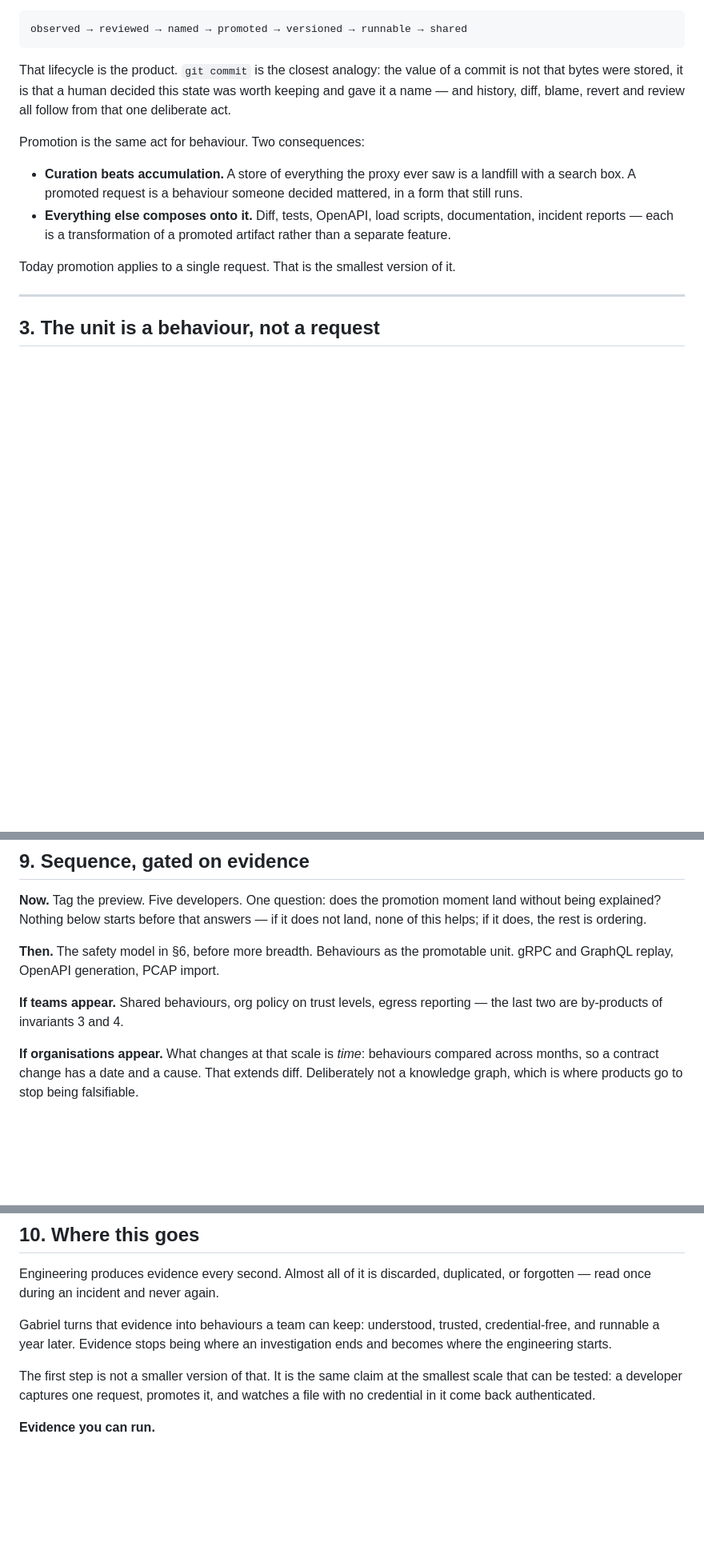
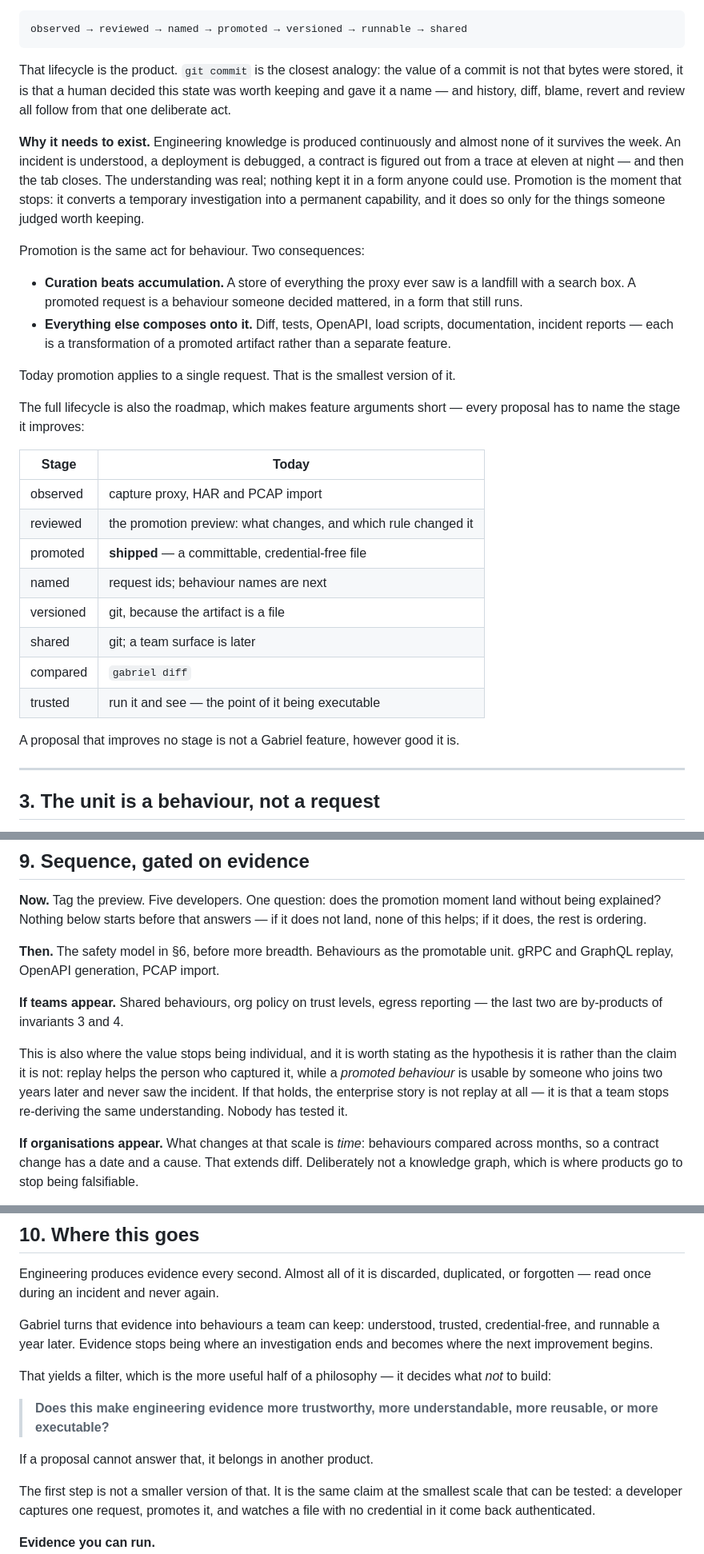
Before and after one commit to Alban-M/Gabrielbrowser, a Markdown page: docs/network-intelligence.md, 3 parts joined by grey strips. Shown at 80% size. GitHub-like rendering; blank space fills up the shorter version.

Commit message:
Why promotion exists, and the filter that decides what not to build
Adds the missing why. Engineering knowledge is produced continuously and almost
none of it survives the week: an incident is understood, a contract is figured
out from a trace at eleven at night, and then the tab closes. The understanding
was real; nothing kept it in a usable form. Promotion is the moment that stops,
and only for the things somebody judged worth keeping.

The promotion lifecycle doubles as the roadmap, with a column for what exists
today at each stage. That makes feature arguments short, because a proposal has
to name the stage it improves — and one that improves none is not a Gabriel
feature however good it is.

The dangerous-classification rule is named as the replay counterpart to the
information-flow invariants, and explicitly not filed with them: those govern
what leaves the machine, this governs what gets performed on it. Different
question, different enforcement, and merging them would blur both.

The organisational effect is stated as the hypothesis it is rather than the
claim it is not. Replay helps whoever captured it; a promoted behaviour is
usable by someone who joins two years later and never saw the incident. If that
holds, the enterprise story is not replay but a team that stops re-deriving the
same understanding. Nobody has tested it, and the document says so.

Closes on a filter instead of an aspiration: does this make engineering evidence
more trustworthy, more understandable, more reusable, or more executable? A
philosophy earns its keep by deciding what not to build, and that question does
it in one line. Also corrects "where the engineering starts" — engineering was
already happening; evidence becomes where the next improvement begins.

```diff
--- a/docs/network-intelligence.md
+++ b/docs/network-intelligence.md
@@ -44,6 +44,14 @@ a commit is not that bytes were stored, it is that a human decided this state
 was worth keeping and gave it a name — and history, diff, blame, revert and
 review all follow from that one deliberate act.
 
+**Why it needs to exist.** Engineering knowledge is produced continuously and
+almost none of it survives the week. An incident is understood, a deployment is
+debugged, a contract is figured out from a trace at eleven at night — and then
+the tab closes. The understanding was real; nothing kept it in a form anyone
+could use. Promotion is the moment that stops: it converts a temporary
+investigation into a permanent capability, and it does so only for the things
+someone judged worth keeping.
+
 Promotion is the same act for behaviour. Two consequences:
 
 - **Curation beats accumulation.** A store of everything the proxy ever saw is a
@@ -54,6 +62,22 @@ Promotion is the same act for behaviour. Two consequences:
   artifact rather than a separate feature.
 
 Today promotion applies to a single request. That is the smallest version of it.
+
+The full lifecycle is also the roadmap, which makes feature arguments short —
+every proposal has to name the stage it improves:
+
+| Stage | Today |
+| --- | --- |
+| observed | capture proxy, HAR and PCAP import |
+| reviewed | the promotion preview: what changes, and which rule changed it |
+| promoted | **shipped** — a committable, credential-free file |
+| named | request ids; behaviour names are next |
+| versioned | git, because the artifact is a file |
+| shared | git; a team surface is later |
+| compared | `gabriel diff` |
+| trusted | run it and see — the point of it being executable |
+
+A proposal that improves no stage is not a Gabriel feature, however good it is.
 
 ---
 
@@ -229,6 +256,13 @@ promotable unit. gRPC and GraphQL replay, OpenAPI generation, PCAP import.
 **If teams appear.** Shared behaviours, org policy on trust levels, egress
 reporting — the last two are by-products of invariants 3 and 4.
 
+This is also where the value stops being individual, and it is worth stating as
+the hypothesis it is rather than the claim it is not: replay helps the person
+who captured it, while a *promoted behaviour* is usable by someone who joins two
+years later and never saw the incident. If that holds, the enterprise story is
+not replay at all — it is that a team stops re-deriving the same understanding.
+Nobody has tested it.
+
 **If organisations appear.** What changes at that scale is *time*: behaviours
 compared across months, so a contract change has a date and a cause. That
 extends diff. Deliberately not a knowledge graph, which is where products go to
@@ -247,7 +281,15 @@ duplicated, or forgotten — read once during an incident and never again.
 
 Gabriel turns that evidence into behaviours a team can keep: understood,
 trusted, credential-free, and runnable a year later. Evidence stops being where
-an investigation ends and becomes where the engineering starts.
+an investigation ends and becomes where the next improvement begins.
+
+That yields a filter, which is the more useful half of a philosophy — it decides
+what *not* to build:
+
+> **Does this make engineering evidence more trustworthy, more understandable,
+> more reusable, or more executable?**
+
+If a proposal cannot answer that, it belongs in another product.
 
 The first step is not a smaller version of that. It is the same claim at the
 smallest scale that can be tested: a developer captures one request, promotes
```
Also changed, not shown: other parts of docs/network-intelligence.md (+4 -1 lines).
